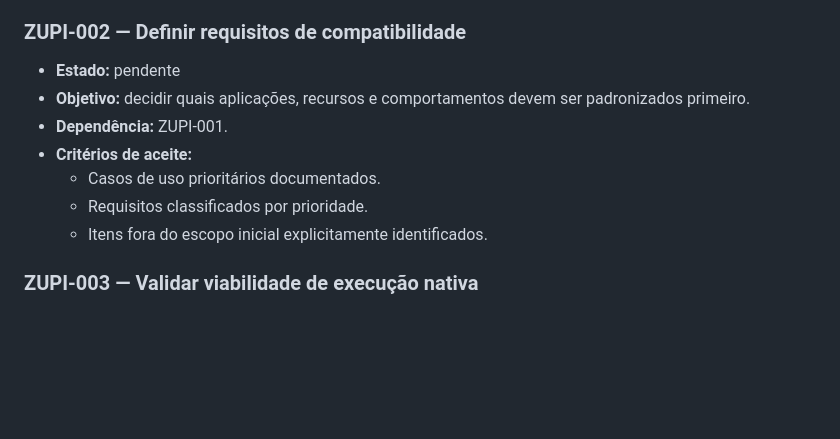
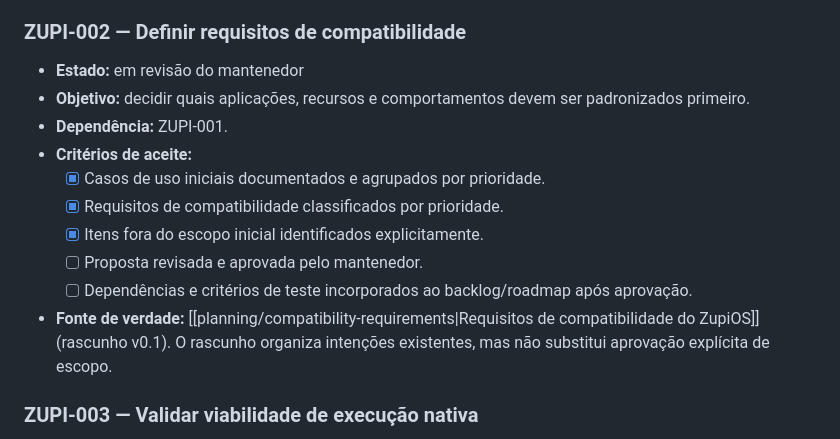
Before and after one commit to julianscunha/ZupiOS, a Markdown page: planning/Backlog.md, the part around the change. Rendered like a GitHub page; blank space fills up the shorter version.

Commit message:
docs: add compatibility requirements review status

```diff
--- a/planning/Backlog.md
+++ b/planning/Backlog.md
@@ -24,13 +24,16 @@ O backlog contém os próximos trabalhos verificáveis. Prioridades e estimativa
 - **Limite:** a conclusão cobre identificação e documentação básica, não identifica SoC, RAM, armazenamento, placa principal, cadeia de boot nem viabilidade de execução nativa.
 
 ### ZUPI-002 — Definir requisitos de compatibilidade
-- **Estado:** pendente
+- **Estado:** em revisão do mantenedor
 - **Objetivo:** decidir quais aplicações, recursos e comportamentos devem ser padronizados primeiro.
 - **Dependência:** ZUPI-001.
 - **Critérios de aceite:**
-  - Casos de uso prioritários documentados.
-  - Requisitos classificados por prioridade.
-  - Itens fora do escopo inicial explicitamente identificados.
+  - [x] Casos de uso iniciais documentados e agrupados por prioridade.
+  - [x] Requisitos de compatibilidade classificados por prioridade.
+  - [x] Itens fora do escopo inicial identificados explicitamente.
+  - [ ] Proposta revisada e aprovada pelo mantenedor.
+  - [ ] Dependências e critérios de teste incorporados ao backlog/roadmap após aprovação.
+- **Fonte de verdade:** [[planning/compatibility-requirements|Requisitos de compatibilidade do ZupiOS]] (rascunho v0.1). O rascunho organiza intenções existentes, mas não substitui aprovação explícita de escopo.
 
 ### ZUPI-003 — Validar viabilidade de execução nativa
 - **Estado:** pendente
```
